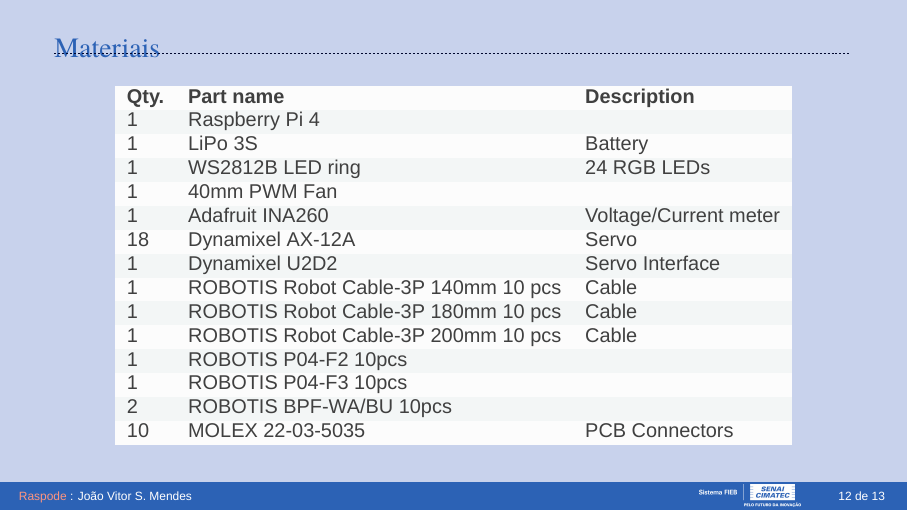
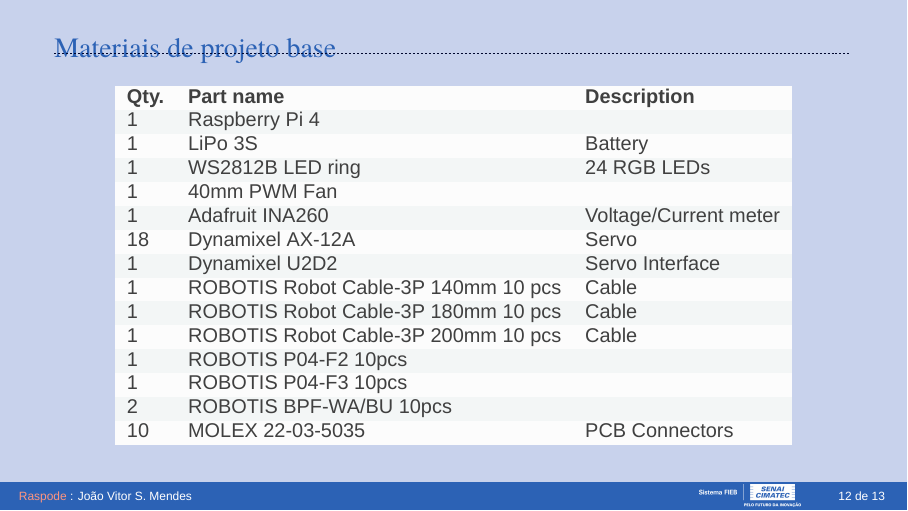
Before and after one commit to vitorsmends/raspode, LaTeX slides (raspode-presentation/presentation.tex, which reads raspode-presentation/Sections/01-introduction.tex): page 12 of 13. Compiled offline with XeLaTeX; a missing font is replaced by an installed copy or a similar font.

Commit message:
change title

```diff
--- a/raspode-presentation/Sections/01-introduction.tex
+++ b/raspode-presentation/Sections/01-introduction.tex
@@ -153,7 +153,7 @@
 %-
 %*----------- SLIDE -------------------------------------------------------------
 
-\begin{frame}[c]{Materiais}
+\begin{frame}[c]{Materiais de projeto base}
     \begin{center}
         % Please add the following required packages to your document preamble:
 % \usepackage[table,xcdraw]{xcolor}
```
